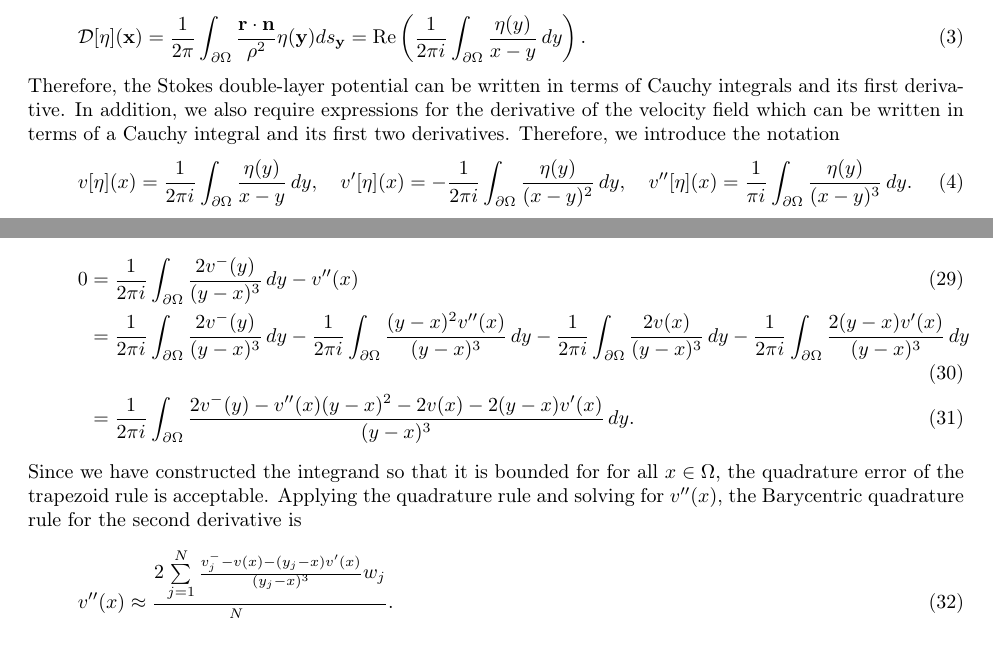
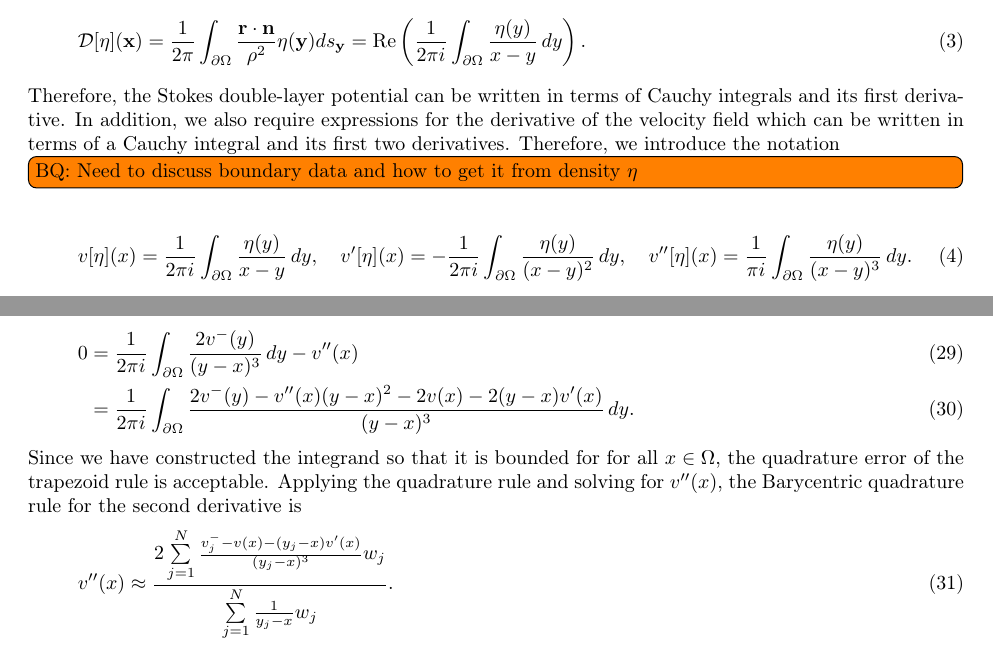
Before and after one commit to quaife/erosion, a LaTeX paper (docs/transport/erosion_transport.tex): two parts of pages 2 and 5 of 10, joined at a grey line, cut so that both start at the same text. Compiled offline with pdfLaTeX.

Commit message:
added a todo for Bryan

```diff
--- a/docs/transport/erosion_transport.tex
+++ b/docs/transport/erosion_transport.tex
@@ -106,6 +106,8 @@ Cauchy integrals and its first derivative.  In addition, we also require
 expressions for the derivative of the velocity field which can be
 written in terms of a Cauchy integral and its first two derivatives.
 Therefore, we introduce the notation
+\todo[inline]{BQ: Need to discuss boundary data and how to get it from
+density $\eta$}
 \begin{align}
   \label{eqn:cauchy}
   v[\eta](x) = \frac{1}{2\pi i} \int_{\bd\Omega}
@@ -339,14 +341,14 @@ have
 \begin{align}
   0 &= \frac{1}{2\pi i} \int_{\bd\Omega}
       \frac{2v^{-}(y)}{(y-x)^3}\,dy - v''(x) \\
-    &= \frac{1}{2\pi i} \int_{\bd\Omega}
-      \frac{2v^{-}(y)}{(y-x)^3}\,dy -
-    \frac{1}{2\pi i} \int_{\bd\Omega}
-      \frac{(y-x)^2 v''(x)}{(y-x)^3}\,dy -
-    \frac{1}{2\pi i} \int_{\bd\Omega}
-      \frac{2v(x)}{(y-x)^3}\, dy -
-    \frac{1}{2\pi i} \int_{\bd\Omega}
-      \frac{2(y-x)v'(x)}{(y-x)^3}\, dy \\
+%    &= \frac{1}{2\pi i} \int_{\bd\Omega}
+%      \frac{2v^{-}(y)}{(y-x)^3}\,dy -
+%    \frac{1}{2\pi i} \int_{\bd\Omega}
+%      \frac{(y-x)^2 v''(x)}{(y-x)^3}\,dy -
+%    \frac{1}{2\pi i} \int_{\bd\Omega}
+%      \frac{2v(x)}{(y-x)^3}\, dy -
+%    \frac{1}{2\pi i} \int_{\bd\Omega}
+%      \frac{2(y-x)v'(x)}{(y-x)^3}\, dy \\
     &= \frac{1}{2\pi i} \int_{\bd\Omega}
       \frac{2v^{-}(y) - v''(x)(y-x)^2 - 2v(x) - 2(y-x)v'(x)}
       {(y-x)^3}\, dy.
```
